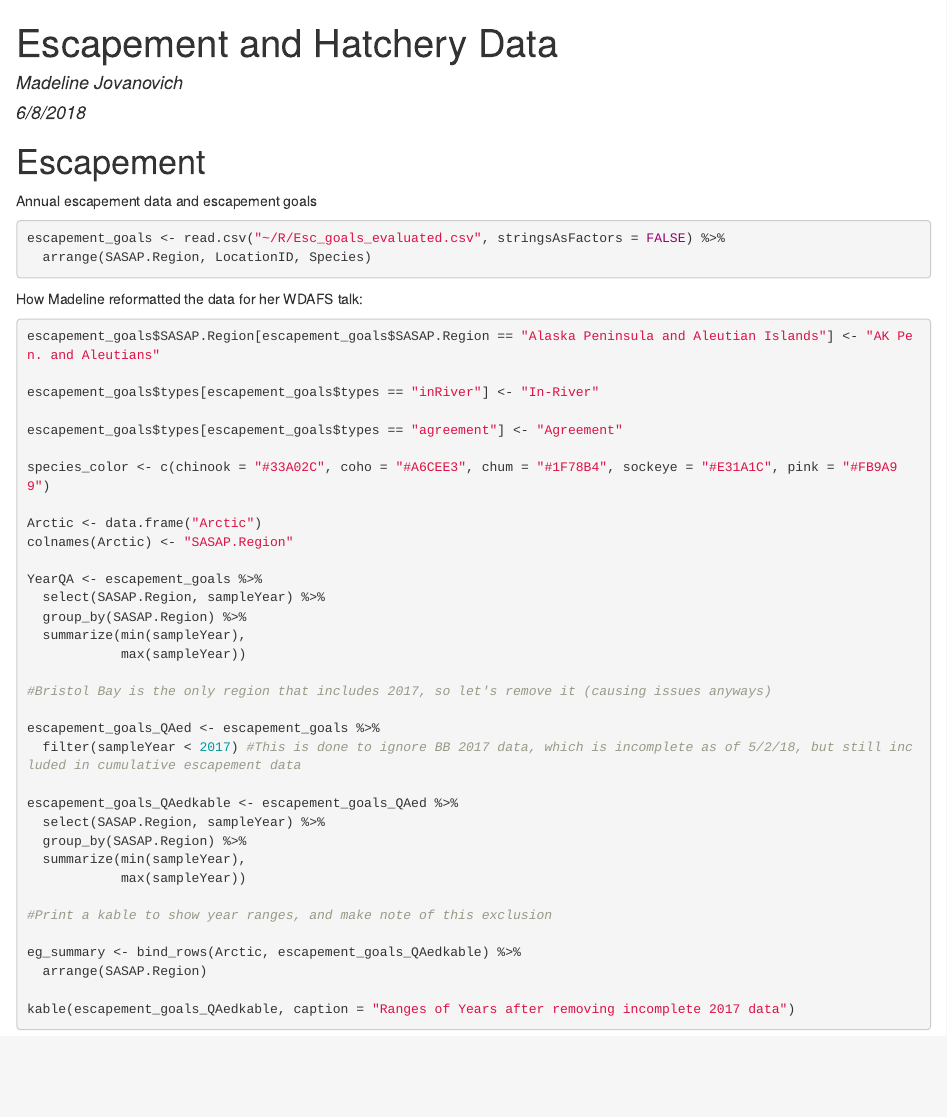
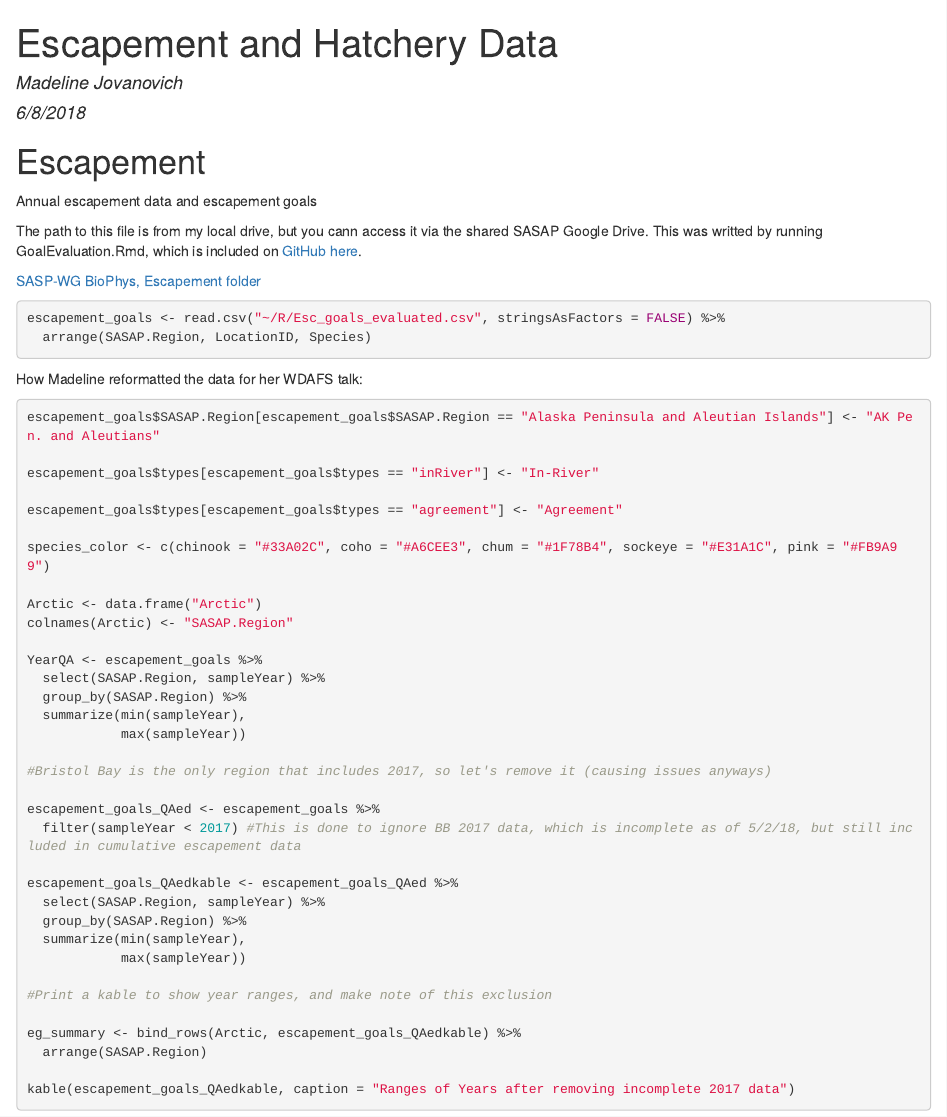
Before and after one commit to MadJovanovich/SASAP_Work, an R Markdown document (Esc_Hatchery_Summary.Rmd): the page in a window 1100 px wide, from its top. The pictures show the output file Esc_Hatchery_Summary.html that the author committed with the source, opened offline.

Commit message:
Update to summary

````diff
--- a/Esc_Hatchery_Summary.Rmd
+++ b/Esc_Hatchery_Summary.Rmd
@@ -24,6 +24,10 @@ library(DT)
 #Escapement
 
 Annual escapement data and escapement goals
+
+The path to this file is from my local drive, but you cann access it via the shared SASAP Google Drive. This was writted by running GoalEvaluation.Rmd, which is included on [GitHub here](https://github.nceas.ucsb.edu/NCEAS/sasap-data/blob/master/data-processing/Escapement/GoalEvaluation.Rmd).
+
+[SASP-WG BioPhys, Escapement folder](https://drive.google.com/drive/folders/0B-T8urJ4Tv4fem9DQ09jTmxpQTg)
 
 ```{r}
 escapement_goals <- read.csv("~/R/Esc_goals_evaluated.csv", stringsAsFactors = FALSE) %>%
````
Also changed, not shown: Esc_Hatchery_Summary.html.
